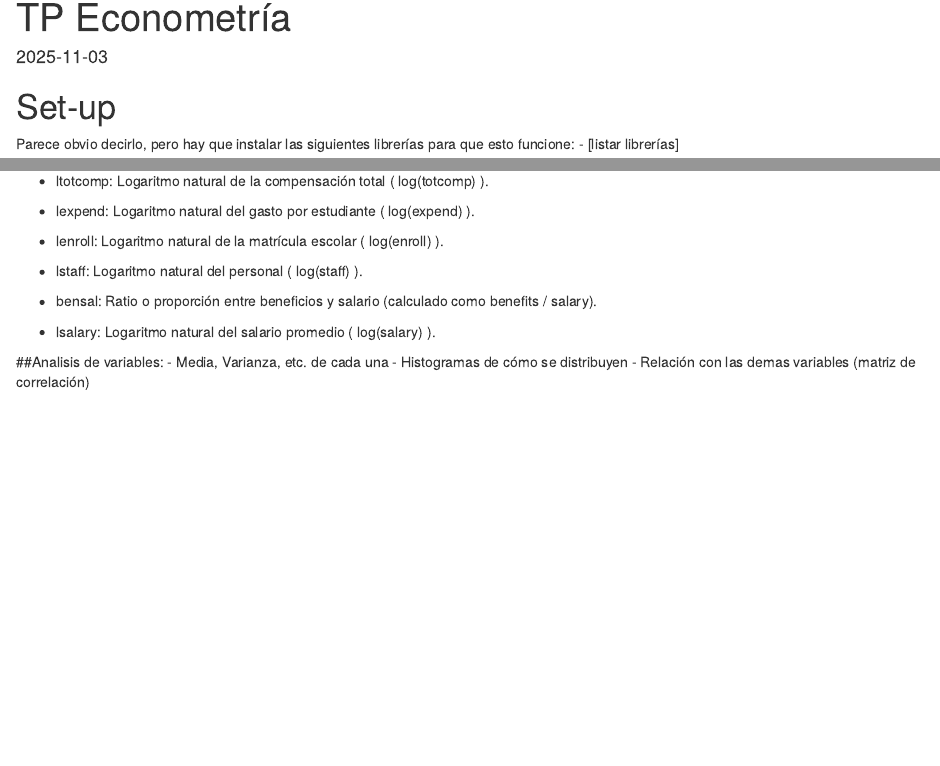
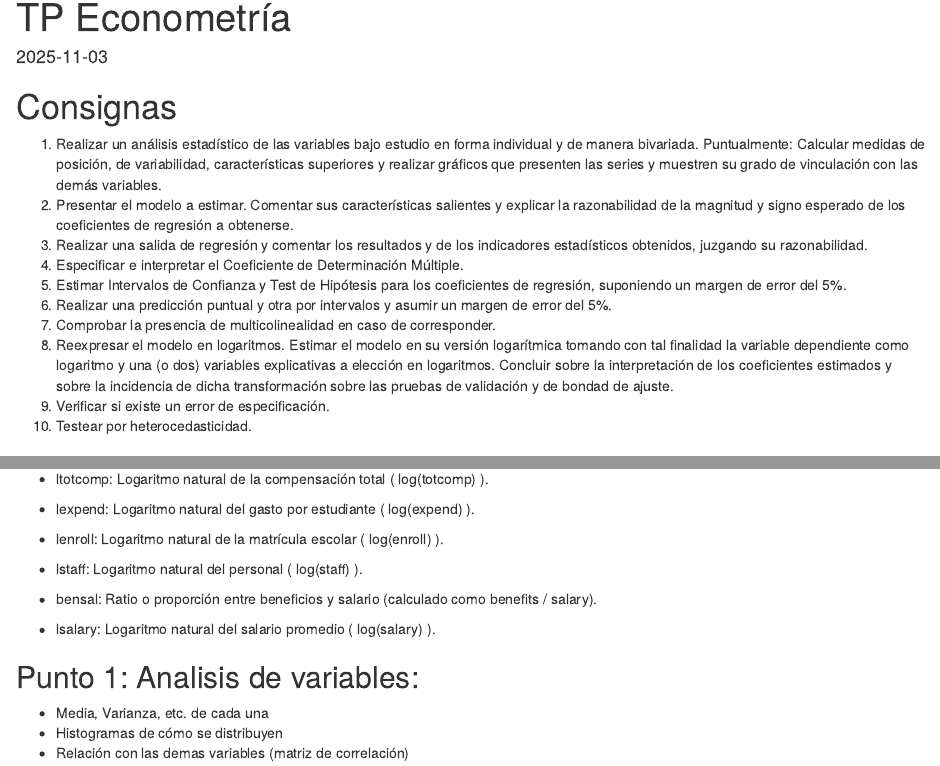
Before and after one commit to ulrich-marcelo/econometria1, an R Markdown document (tp/tp_practico.Rmd): the page in a window 1100 px wide, from its top, and a second part further down, joined at a grey line. Rendered offline with R 4.5, knitr and Pandoc, with nearby package versions; some code elsewhere in the file could not run offline.

Commit message:
primer modelo

````diff
--- a/tp/tp_practico.Rmd
+++ b/tp/tp_practico.Rmd
@@ -7,6 +7,20 @@ date: "2025-11-03"
 ```{r setup, include=FALSE}
 knitr::opts_chunk$set(echo = TRUE)
 ```
+
+# Consignas
+
+1.	Realizar un análisis estadístico de las variables bajo estudio en forma individual y de manera bivariada. Puntualmente: Calcular medidas de posición, de variabilidad, características superiores y realizar gráficos que presenten las series y muestren su grado de vinculación con las demás variables.
+2.	Presentar el modelo a estimar. Comentar sus características salientes y explicar la razonabilidad de la magnitud y signo esperado de los coeficientes de regresión a obtenerse.
+3.	Realizar una salida de regresión y comentar los resultados y de los indicadores estadísticos obtenidos, juzgando su razonabilidad.
+4.	Especificar e interpretar el Coeficiente de Determinación Múltiple.
+5.	Estimar Intervalos de Confianza y Test de Hipótesis para los coeficientes de regresión, suponiendo un margen de error del 5%.
+6.	Realizar una predicción puntual y otra por intervalos y asumir un margen de error del 5%.
+7.	Comprobar la presencia de multicolinealidad en caso de corresponder.
+8.	Reexpresar el modelo en logaritmos. Estimar el modelo en su versión logarítmica tomando con tal finalidad la variable dependiente como logaritmo y una (o dos) variables explicativas a elección en logaritmos. Concluir sobre la interpretación de los coeficientes estimados y sobre la incidencia de dicha transformación sobre las pruebas de validación y de bondad de ajuste.
+9.	Verificar si existe un error de especificación.
+10.	Testear por heterocedasticidad.
+
 
 
 # Set-up
@@ -70,7 +84,7 @@ El archivo contiene 408 observaciones (una por cada escuela) y 17 variables (col
 - lsalary: Logaritmo natural del salario promedio ( log(salary) ).
 
 
-##Analisis de variables:
+## Punto 1: Analisis de variables:
 - Media, Varianza, etc. de cada una
 - Histogramas de cómo se distribuyen
 - Relación con las demas variables (matriz de correlación)
````
Also changed, not shown: tp/tp_practico.Rmd (18 more changed lines).
